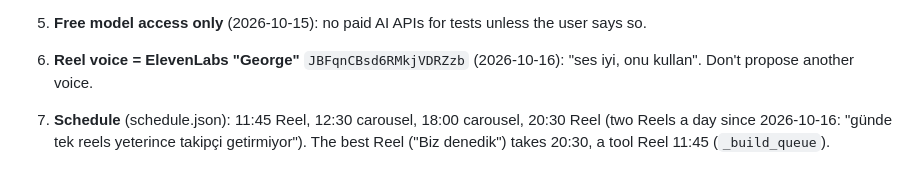
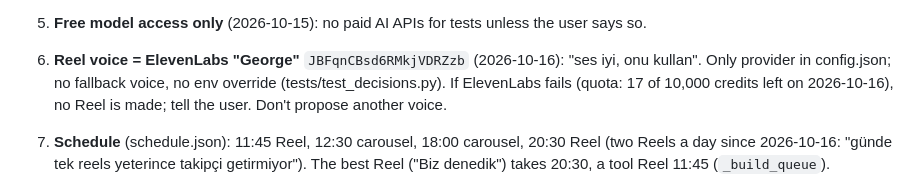
Before and after one commit to mkaya7204/kavar-studio, a Markdown page: CLAUDE.md, the part around the change. Drawn GitHub-style.

Commit message:
CLAUDE.md: George is the only provider; no Reel without it
Co-Authored-By: Claude Opus 5.5 <noreply@anthropic.com>
Claude-Session: https://claude.ai/code/session_014vgdJB5tiG8QWjyFu1Edxq

```diff
--- a/CLAUDE.md
+++ b/CLAUDE.md
@@ -48,6 +48,8 @@ agreed decisions too often, so **this file is binding**. Follow it instead of im
      slides, no jargon (`_trial_problems`). src/trial_reel.py builds the Reel.
 5. **Free model access only** (2026-10-15): no paid AI APIs for tests unless the user says so.
 6. **Reel voice = ElevenLabs "George"** `JBFqnCBsd6RMkjVDRZzb` (2026-10-16): "ses iyi, onu kullan".
+   Only provider in config.json; no fallback voice, no env override (tests/test_decisions.py). If
+   ElevenLabs fails (quota: 17 of 10,000 credits left on 2026-10-16), no Reel is made; tell the user.
    Don't propose another voice.
 7. **Schedule** (schedule.json): 11:45 Reel, 12:30 carousel, 18:00 carousel, 20:30 Reel (two Reels a
    day since 2026-10-16: "günde tek reels yeterince takipçi getirmiyor"). The best Reel ("Biz denedik")
```
